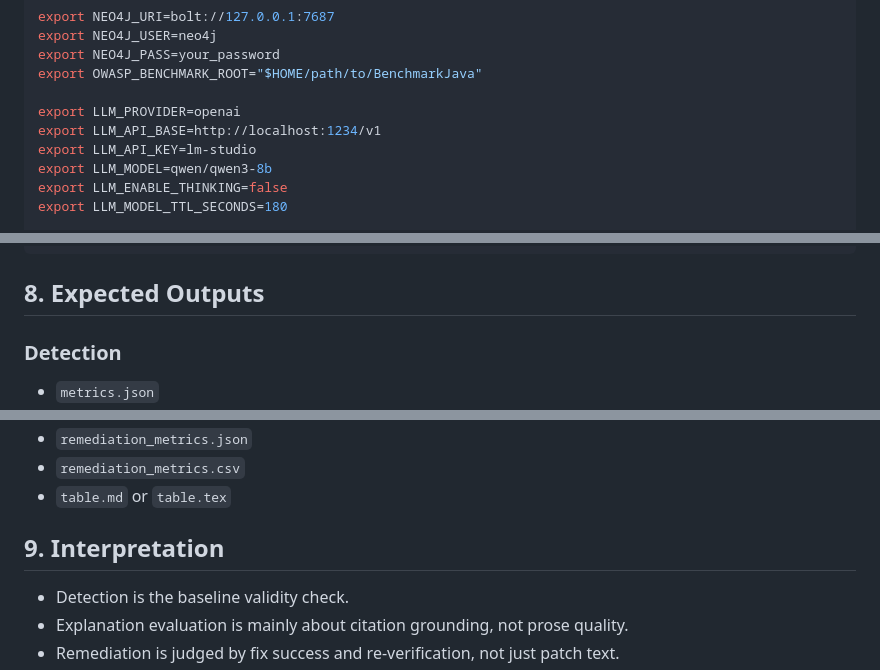
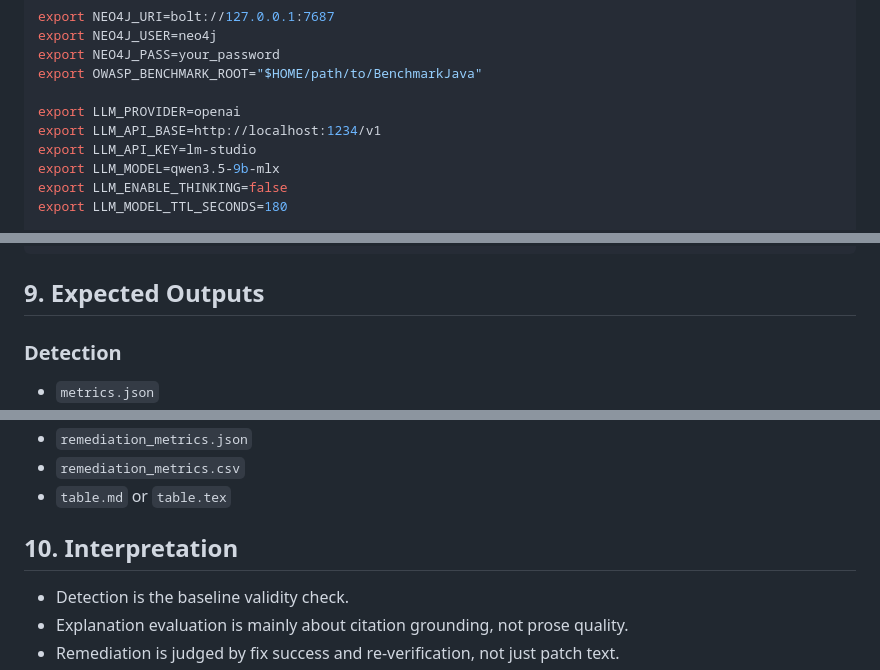
Before and after one commit to daniel-volpin/codegraph-rego, a Markdown page: REPRODUCIBILITY.md, 3 parts joined by grey strips. GitHub-like rendering.

````diff
--- a/REPRODUCIBILITY.md
+++ b/REPRODUCIBILITY.md
@@ -23,7 +23,7 @@ export OWASP_BENCHMARK_ROOT="$HOME/path/to/BenchmarkJava"
 export LLM_PROVIDER=openai
 export LLM_API_BASE=http://localhost:1234/v1
 export LLM_API_KEY=lm-studio
-export LLM_MODEL=qwen/qwen3-8b
+export LLM_MODEL=qwen3.5-9b-mlx
 export LLM_ENABLE_THINKING=false
 export LLM_MODEL_TTL_SECONDS=180
 
@@ -133,7 +136,7 @@ python scripts/evaluation/run_remediation_model_bakeoff.py \
   --reset-neo4j
 ```
 
-## 8. Expected Outputs
+## 9. Expected Outputs
 
 ### Detection
 - `metrics.json`
@@ -154,7 +157,7 @@ python scripts/evaluation/run_remediation_model_bakeoff.py \
 - `remediation_metrics.csv`
 - `table.md` or `table.tex`
 
-## 9. Interpretation
+## 10. Interpretation
 - Detection is the baseline validity check.
 - Explanation evaluation is mainly about citation grounding, not prose quality.
 - Remediation is judged by fix success and re-verification, not just patch text.
````
Also changed, not shown: other parts of REPRODUCIBILITY.md (+17 -14 lines).
